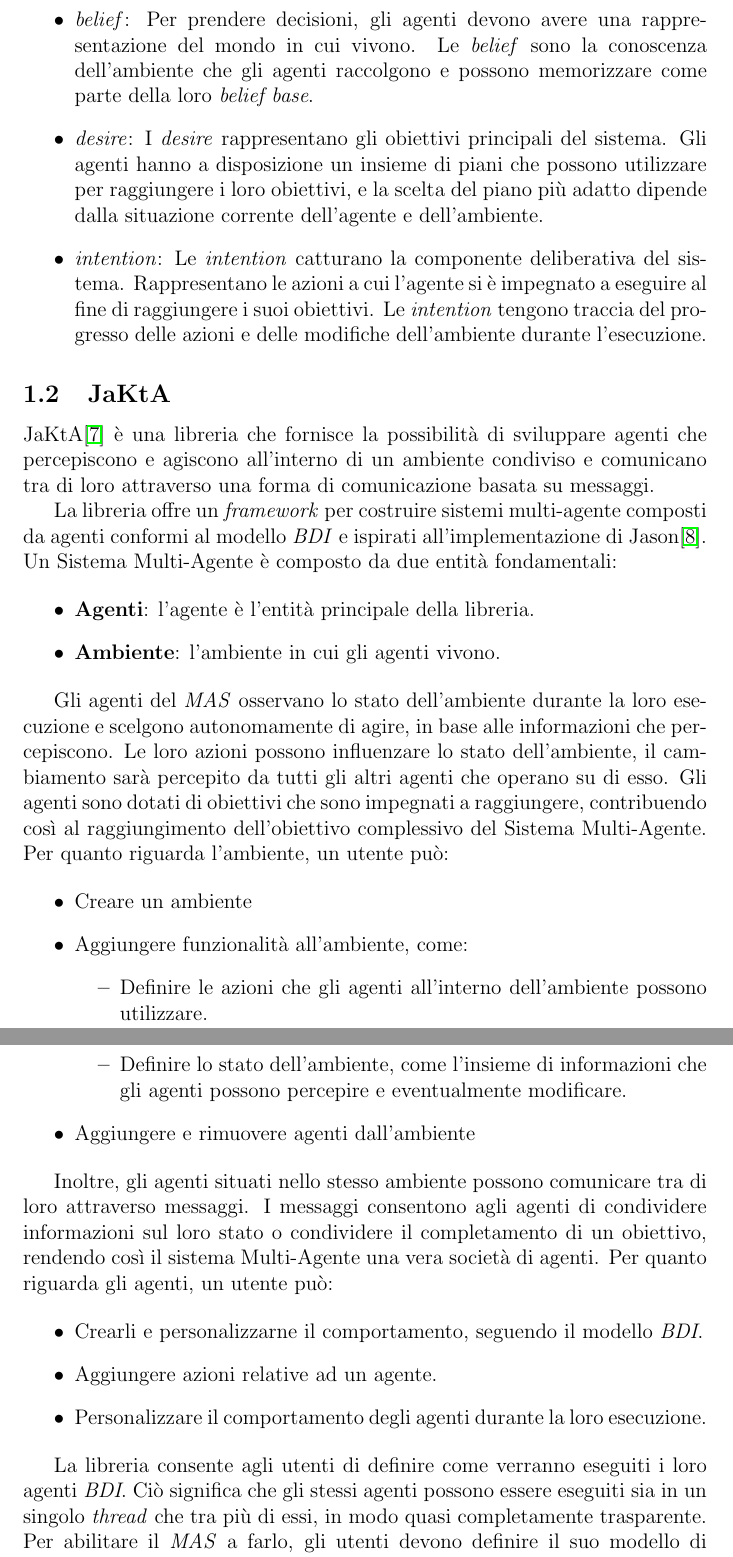
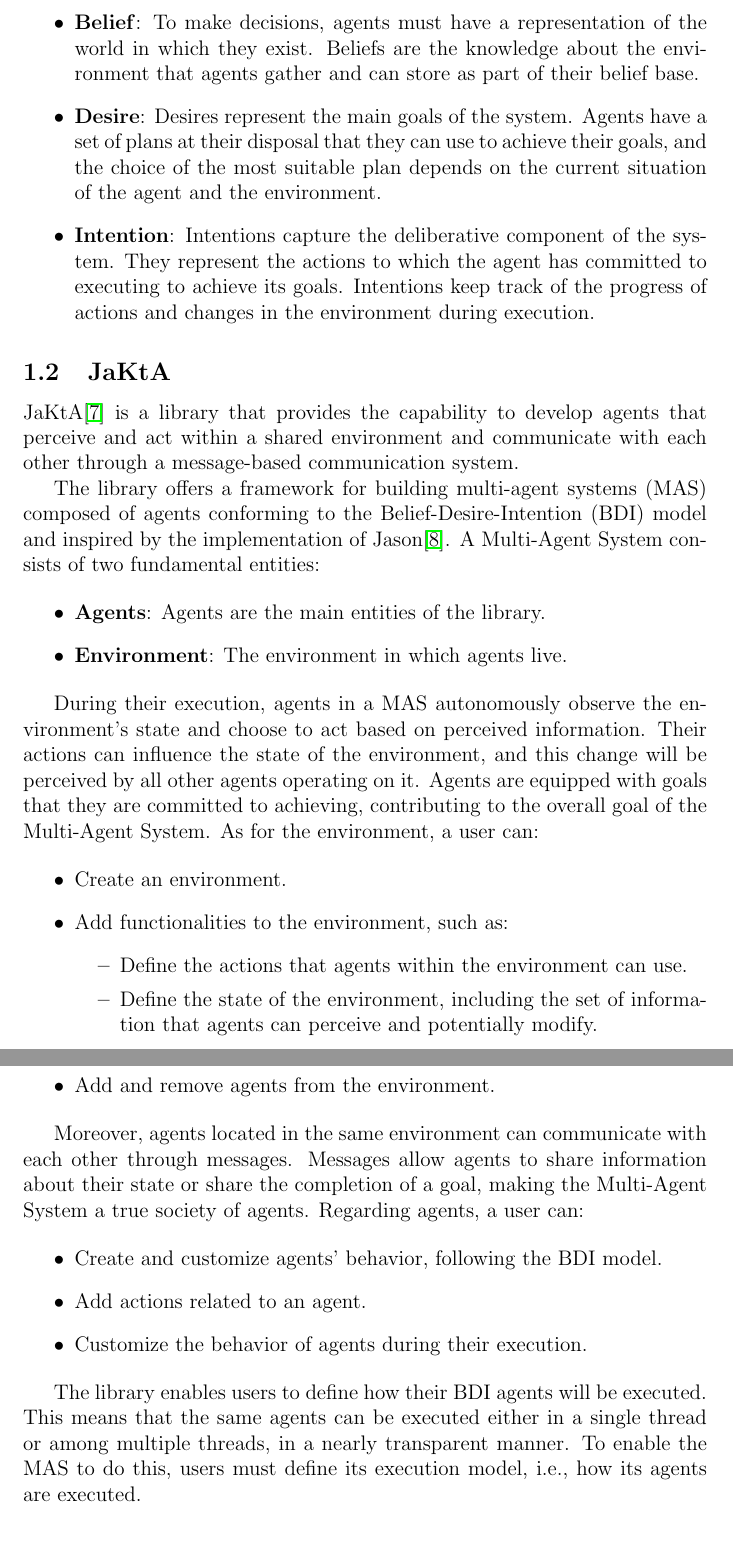
Before and after one commit to angelacorte/ise-report, a LaTeX thesis (thesis-main.tex, which reads sections/introduction.tex): two parts of pages 5 and 6 of 33 before the commit and two parts of pages 5 and 6 of 32 after it, joined at a grey line, cut at the place of the change. Compiled offline with pdfLaTeX.

Commit message:
refactor: switch introduction to english

```diff
--- a/sections/introduction.tex
+++ b/sections/introduction.tex
@@ -17,38 +15,38 @@
 \begin{itemize}
-    \item \textit{belief}: Per prendere decisioni, gli agenti devono avere una rappresentazione del mondo in cui vivono. Le \textit{belief} sono la conoscenza dell'ambiente che gli agenti raccolgono e possono memorizzare come parte della loro \textit{belief base}.
-    \item \textit{desire}: I \textit{desire} rappresentano gli obiettivi principali del sistema. Gli agenti hanno a disposizione un insieme di piani che possono utilizzare per raggiungere i loro obiettivi, e la scelta del piano più adatto dipende dalla situazione corrente dell'agente e dell'ambiente.
-    \item \textit{intention}: Le \textit{intention} catturano la componente deliberativa del sistema. Rappresentano le azioni a cui l'agente si è impegnato a eseguire al fine di raggiungere i suoi obiettivi. Le \textit{intention} tengono traccia del progresso delle azioni e delle modifiche dell'ambiente durante l'esecuzione.
+    \item \textbf{Belief}: To make decisions, agents must have a representation of the world in which they exist. Beliefs are the knowledge about the environment that agents gather and can store as part of their belief base.
+    \item \textbf{Desire}: Desires represent the main goals of the system. Agents have a set of plans at their disposal that they can use to achieve their goals, and the choice of the most suitable plan depends on the current situation of the agent and the environment.
+    \item \textbf{Intention}: Intentions capture the deliberative component of the system. They represent the actions to which the agent has committed to executing to achieve its goals. Intentions keep track of the progress of actions and changes in the environment during execution.
 \end{itemize}
 
 \subsection{JaKtA}
-JaKtA\cite{10.1007/978-3-031-43264-4_4} è una libreria che fornisce la possibilità di sviluppare agenti che percepiscono e agiscono all'interno di un ambiente condiviso e comunicano tra di loro attraverso una forma di comunicazione basata su messaggi.
+JaKtA\cite{10.1007/978-3-031-43264-4_4} is a library that provides the capability to develop agents that perceive and act within a shared environment and communicate with each other through a message-based communication system.
 
-La libreria offre un \textit{framework} per costruire sistemi multi-agente composti da agenti conformi al modello \textit{BDI} e ispirati all'implementazione di Jason\cite{Bordini2005}. Un Sistema Multi-Agente è composto da due entità fondamentali:
+The library offers a framework for building multi-agent systems (MAS) composed of agents conforming to the Belief-Desire-Intention (BDI) model and inspired by the implementation of Jason\cite{Bordini2005}. A Multi-Agent System consists of two fundamental entities:
 
 \begin{itemize}
-    \item \textbf{Agenti}: l'agente è l'entità principale della libreria.
-    \item \textbf{Ambiente}: l'ambiente in cui gli agenti vivono.
+    \item \textbf{Agents}: Agents are the main entities of the library.
+    \item \textbf{Environment}: The environment in which agents live.
 \end{itemize}
 
-Gli agenti del \textit{MAS} osservano lo stato dell'ambiente durante la loro esecuzione e scelgono autonomamente di agire, in base alle informazioni che percepiscono. Le loro azioni possono influenzare lo stato dell'ambiente, il cambiamento sarà percepito da tutti gli altri agenti che operano su di esso. Gli agenti sono dotati di obiettivi che sono impegnati a raggiungere, contribuendo così al raggiungimento dell'obiettivo complessivo del Sistema Multi-Agente. Per quanto riguarda l'ambiente, un utente può:
+During their execution, agents in a MAS autonomously observe the environment's state and choose to act based on perceived information. Their actions can influence the state of the environment, and this change will be perceived by all other agents operating on it. Agents are equipped with goals that they are committed to achieving, contributing to the overall goal of the Multi-Agent System. As for the environment, a user can:
 
 \begin{itemize}
-    \item Creare un ambiente
-    \item Aggiungere funzionalità all'ambiente, come:
+    \item Create an environment.
+    \item Add functionalities to the environment, such as:
     \begin{itemize}
-        \item Definire le azioni che gli agenti all'interno dell'ambiente possono utilizzare.
-        \item Definire lo stato dell'ambiente, come l'insieme di informazioni che gli agenti possono percepire e eventualmente modificare.
+        \item Define the actions that agents within the environment can use.
+        \item Define the state of the environment, including the set of information that agents can perceive and potentially modify.
     \end{itemize}
-    \item Aggiungere e rimuovere agenti dall'ambiente
+    \item Add and remove agents from the environment.
 \end{itemize}
 
-Inoltre, gli agenti situati nello stesso ambiente possono comunicare tra di loro attraverso messaggi. I messaggi consentono agli agenti di condividere informazioni sul loro stato o condividere il completamento di un obiettivo, rendendo così il sistema Multi-Agente una vera società di agenti. Per quanto riguarda gli agenti, un utente può:
+Moreover, agents located in the same environment can communicate with each other through messages. Messages allow agents to share information about their state or share the completion of a goal, making the Multi-Agent System a true society of agents. Regarding agents, a user can:
 
 \begin{itemize}
-    \item Crearli e personalizzarne il comportamento, seguendo il modello \textit{BDI}.
-    \item Aggiungere azioni relative ad un agente.
-    \item Personalizzare il comportamento degli agenti durante la loro esecuzione.
+    \item Create and customize agents' behavior, following the BDI model.
+    \item Add actions related to an agent.
+    \item Customize the behavior of agents during their execution.
 \end{itemize}
 
-La libreria consente agli utenti di definire come verranno eseguiti i loro agenti \textit{BDI}. Ciò significa che gli stessi agenti possono essere eseguiti sia in un singolo \textit{thread} che tra più di essi, in modo quasi completamente trasparente. Per abilitare il \textit{MAS} a farlo, gli utenti devono definire il suo modello di esecuzione, ovvero come vengono eseguiti i suoi agenti.
+The library enables users to define how their BDI agents will be executed. This means that the same agents can be executed either in a single thread or among multiple threads, in a nearly transparent manner. To enable the MAS to do this, users must define its execution model, i.e., how its agents are executed.
 
```
Also changed, not shown: sections/introduction.tex (33 more changed lines).
